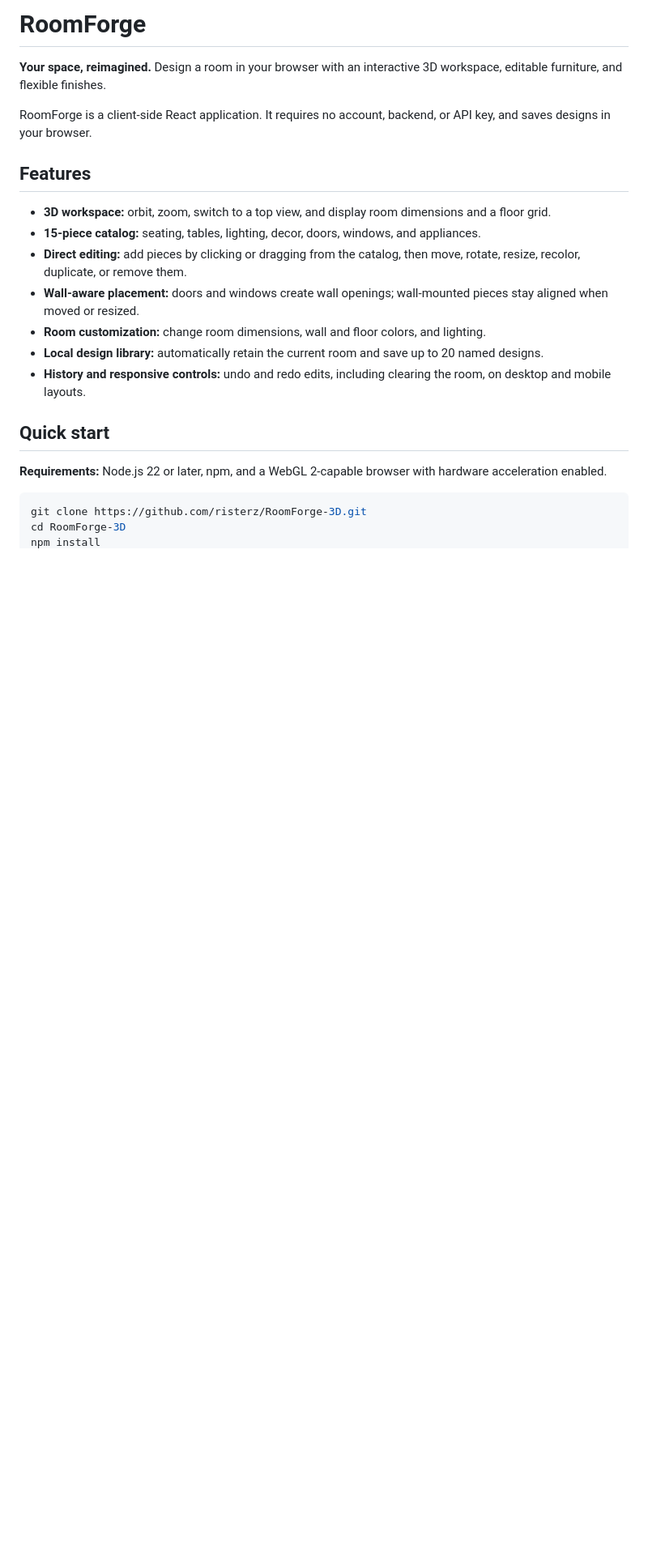
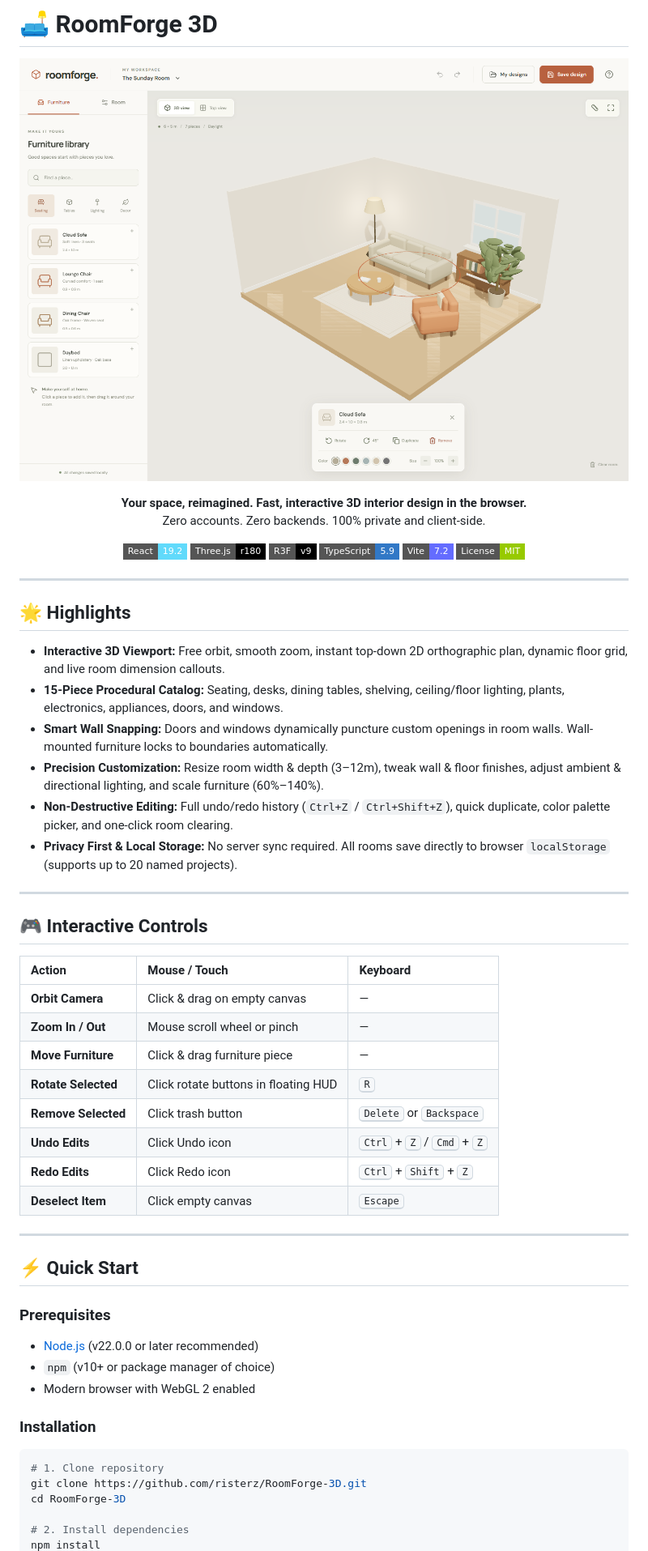
Before and after one commit to risterz/RoomForge-3D, a Markdown page: README.md, the part around one of its changes. Shown at 81% size. GitHub-like rendering; pictures changed too: screenshot.png (added); badges without logos; blank space fills up the shorter version.

Commit message:
docs: revamp README with visual preview, badges, and interactive controls matrix

````diff
--- a/README.md
+++ b/README.md
@@ -1,24 +1,64 @@
-# RoomForge
+# 🛋️ RoomForge 3D
 
-**Your space, reimagined.** Design a room in your browser with an interactive 3D workspace, editable furniture, and flexible finishes.
+<p align="center">
+  <img src="screenshot.png" alt="RoomForge 3D Workspace Preview" width="100%" style="border-radius: 12px; box-shadow: 0 8px 30px rgba(0,0,0,0.12);" />
+</p>
 
-RoomForge is a client-side React application. It requires no account, backend, or API key, and saves designs in your browser.
+<p align="center">
+  <strong>Your space, reimagined. Fast, interactive 3D interior design in the browser.</strong><br>
+  Zero accounts. Zero backends. 100% private and client-side.
+</p>
 
-## Features
+<p align="center">
+  <img src="https://img.shields.io/badge/React-19.2-61DAFB?logo=react&logoColor=black&style=flat-square" alt="React 19" />
+  <img src="https://img.shields.io/badge/Three.js-r180-black?logo=three.js&logoColor=white&style=flat-square" alt="Three.js" />
+  <img src="https://img.shields.io/badge/R3F-v9-black?logo=three.js&logoColor=white&style=flat-square" alt="React Three Fiber" />
+  <img src="https://img.shields.io/badge/TypeScript-5.9-3178C6?logo=typescript&logoColor=white&style=flat-square" alt="TypeScript" />
+  <img src="https://img.shields.io/badge/Vite-7.2-646CFF?logo=vite&logoColor=white&style=flat-square" alt="Vite" />
+  <img src="https://img.shields.io/badge/License-MIT-green.svg?style=flat-square" alt="License MIT" />
+</p>
 
-- **3D workspace:** orbit, zoom, switch to a top view, and display room dimensions and a floor grid.
-- **15-piece catalog:** seating, tables, lighting, decor, doors, windows, and appliances.
-- **Direct editing:** add pieces by clicking or dragging from the catalog, then move, rotate, resize, recolor, duplicate, or remove them.
-- **Wall-aware placement:** doors and windows create wall openings; wall-mounted pieces stay aligned when moved or resized.
-- **Room customization:** change room dimensions, wall and floor colors, and lighting.
-- **Local design library:** automatically retain the current room and save up to 20 named designs.
-- **History and responsive controls:** undo and redo edits, including clearing the room, on desktop and mobile layouts.
+---
 
-## Quick start
+## 🌟 Highlights
 
-**Requirements:** Node.js 22 or later, npm, and a WebGL 2-capable browser with hardware acceleration enabled.
+- **Interactive 3D Viewport:** Free orbit, smooth zoom, instant top-down 2D orthographic plan, dynamic floor grid, and live room dimension callouts.
+- **15-Piece Procedural Catalog:** Seating, desks, dining tables, shelving, ceiling/floor lighting, plants, electronics, appliances, doors, and windows.
+- **Smart Wall Snapping:** Doors and windows dynamically puncture custom openings in room walls. Wall-mounted furniture locks to boundaries automatically.
+- **Precision Customization:** Resize room width & depth (3–12m), tweak wall & floor finishes, adjust ambient & directional lighting, and scale furniture (60%–140%).
+- **Non-Destructive Editing:** Full undo/redo history (`Ctrl+Z` / `Ctrl+Shift+Z`), quick duplicate, color palette picker, and one-click room clearing.
+- **Privacy First & Local Storage:** No server sync required. All rooms save directly to browser `localStorage` (supports up to 20 named projects).
 
-```sh
+---
+
+## 🎮 Interactive Controls
+
+| Action | Mouse / Touch | Keyboard |
+| :--- | :--- | :--- |
+| **Orbit Camera** | Click & drag on empty canvas | — |
+| **Zoom In / Out** | Mouse scroll wheel or pinch | — |
+| **Move Furniture** | Click & drag furniture piece | — |
+| **Rotate Selected** | Click rotate buttons in floating HUD | <kbd>R</kbd> |
+| **Remove Selected** | Click trash button | <kbd>Delete</kbd> or <kbd>Backspace</kbd> |
+| **Undo Edits** | Click Undo icon | <kbd>Ctrl</kbd> + <kbd>Z</kbd> / <kbd>Cmd</kbd> + <kbd>Z</kbd> |
+| **Redo Edits** | Click Redo icon | <kbd>Ctrl</kbd> + <kbd>Shift</kbd> + <kbd>Z</kbd> |
+| **Deselect Item** | Click empty canvas | <kbd>Escape</kbd> |
+
+---
+
+## ⚡ Quick Start
+
+### Prerequisites
+- [Node.js](https://nodejs.org/) (v22.0.0 or later recommended)
+- `npm` (v10+ or package manager of choice)
+- Modern browser with WebGL 2 enabled
+
+### Installation
+
+```bash
+# 1. Clone repository
 git clone https://github.com/risterz/RoomForge-3D.git
 cd RoomForge-3D
+
+# 2. Install dependencies
 npm install
````
Also changed, not shown: other parts of README.md (+58 -80 lines), public/roomforge-preview.png (added), 3 other files.
